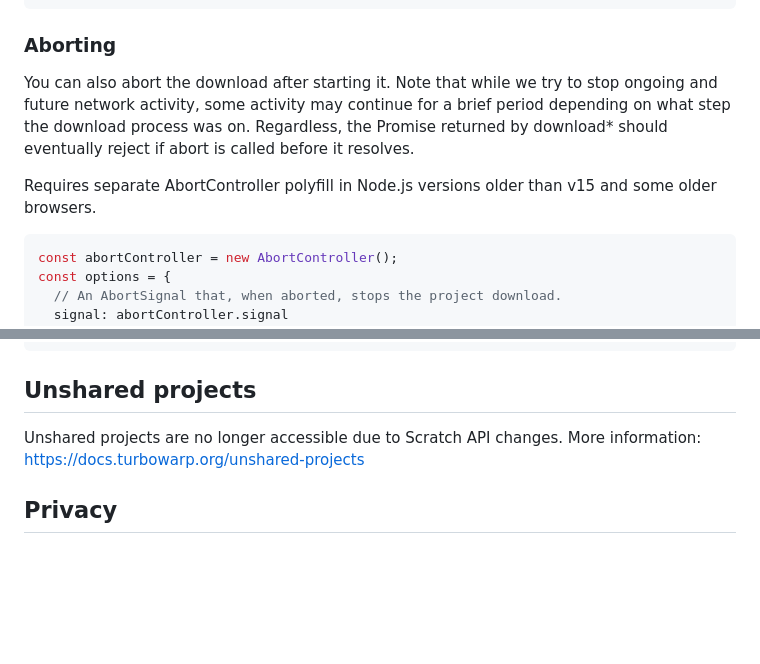
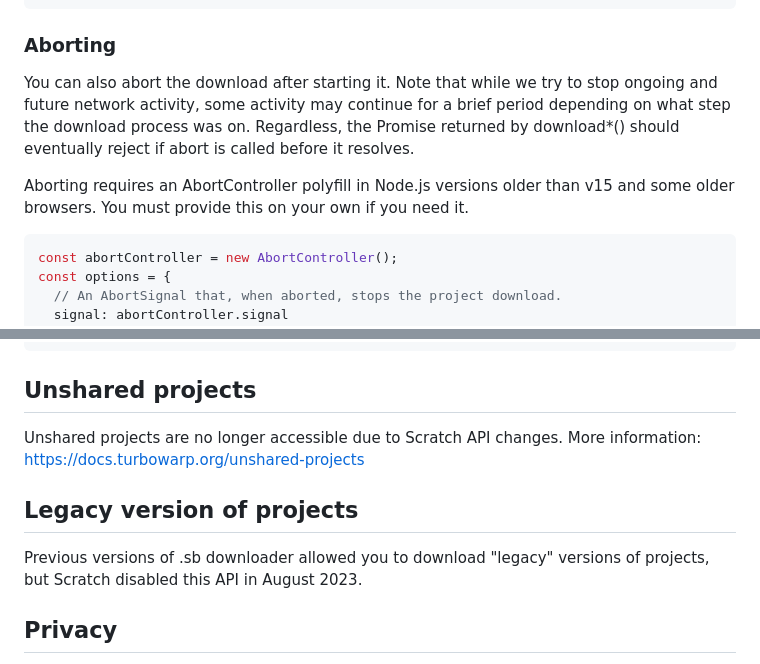
Before and after one commit to forkphorus/sb-downloader, a Markdown page: README.md, 2 parts joined by grey strips. GitHub-like rendering; blank space fills up the shorter version.

````diff
--- a/README.md
+++ b/README.md
@@ -129,9 +133,9 @@ const options = {
 
 ### Aborting
 
-You can also abort the download after starting it. Note that while we try to stop ongoing and future network activity, some activity may continue for a brief period depending on what step the download process was on. Regardless, the Promise returned by download* should eventually reject if abort is called before it resolves.
+You can also abort the download after starting it. Note that while we try to stop ongoing and future network activity, some activity may continue for a brief period depending on what step the download process was on. Regardless, the Promise returned by download*() should eventually reject if abort is called before it resolves.
 
-Requires separate AbortController polyfill in Node.js versions older than v15 and some older browsers.
+Aborting requires an AbortController polyfill in Node.js versions older than v15 and some older browsers. You must provide this on your own if you need it.
 
 ```js
 const abortController = new AbortController();
@@ -229,6 +233,10 @@ The standalone version loaded via `<script>` tag also re-exports some internal l
 
 Unshared projects are no longer accessible due to Scratch API changes. More information: https://docs.turbowarp.org/unshared-projects
 
+## Legacy version of projects
+
+Previous versions of .sb downloader allowed you to download "legacy" versions of projects, but Scratch disabled this API in August 2023.
+
 ## Privacy
 
 In Node.js, by default .sb downloader will only talk directly to the Scratch API: api.scratch.mit.edu, projects.scratch.mit.edu, and assets.scratch.mit.edu.
````
Also changed, not shown: other parts of README.md (+12 -8 lines).
